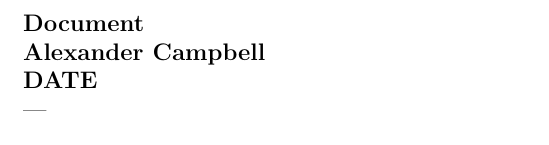
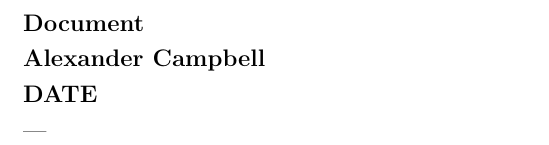
Before and after one commit to alexandercampbell/dotfiles, a LaTeX document (latex_template.tex): part of the page, cut so that both start at the same text. Compiled offline with pdfLaTeX.

Commit message:
latex_template: add spacing package and setting

```diff
--- a/latex_template.tex
+++ b/latex_template.tex
@@ -4,8 +4,10 @@
 \usepackage{enumitem}
 \usepackage{amssymb}
 \usepackage{amsmath}
+\usepackage{setspace}
 \usepackage[margin=0.8in]{geometry}
 
+\onehalfspacing{}
 \title{Document}
 \author{Alexander Campbell}
 \date{DATE}
```
